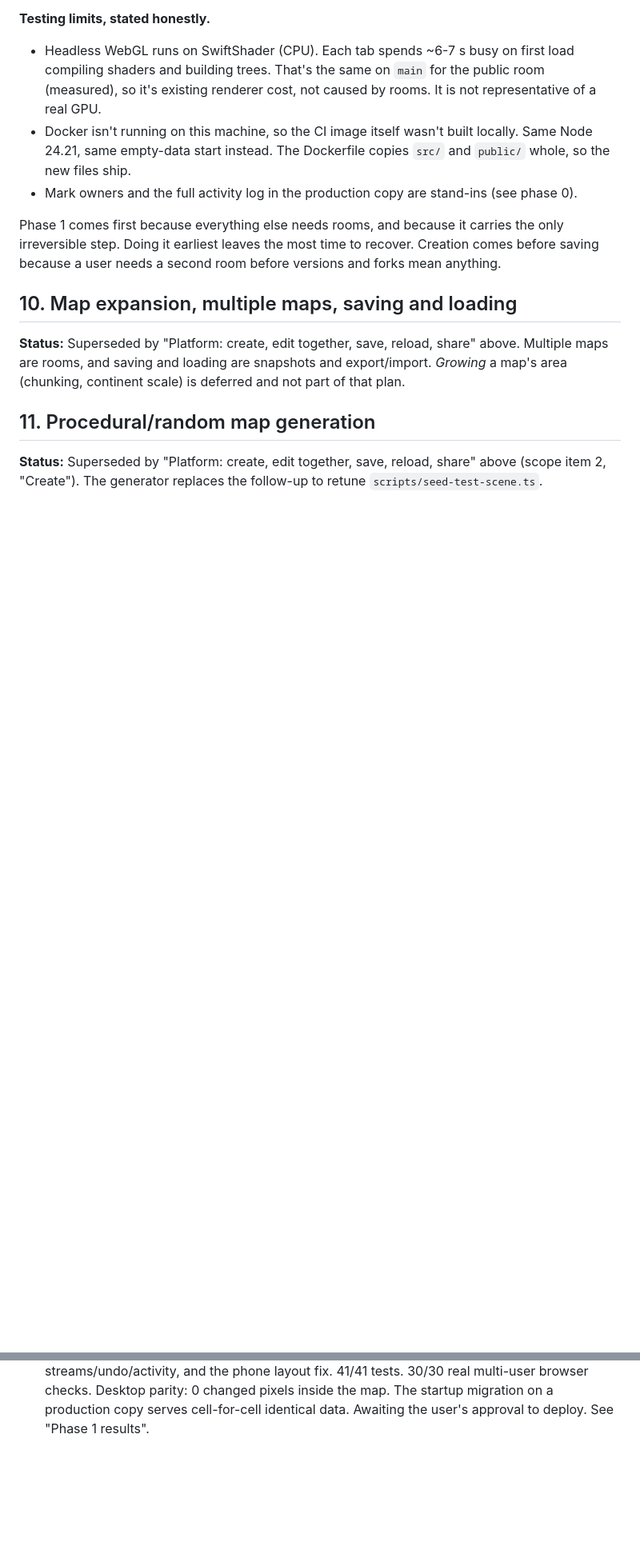
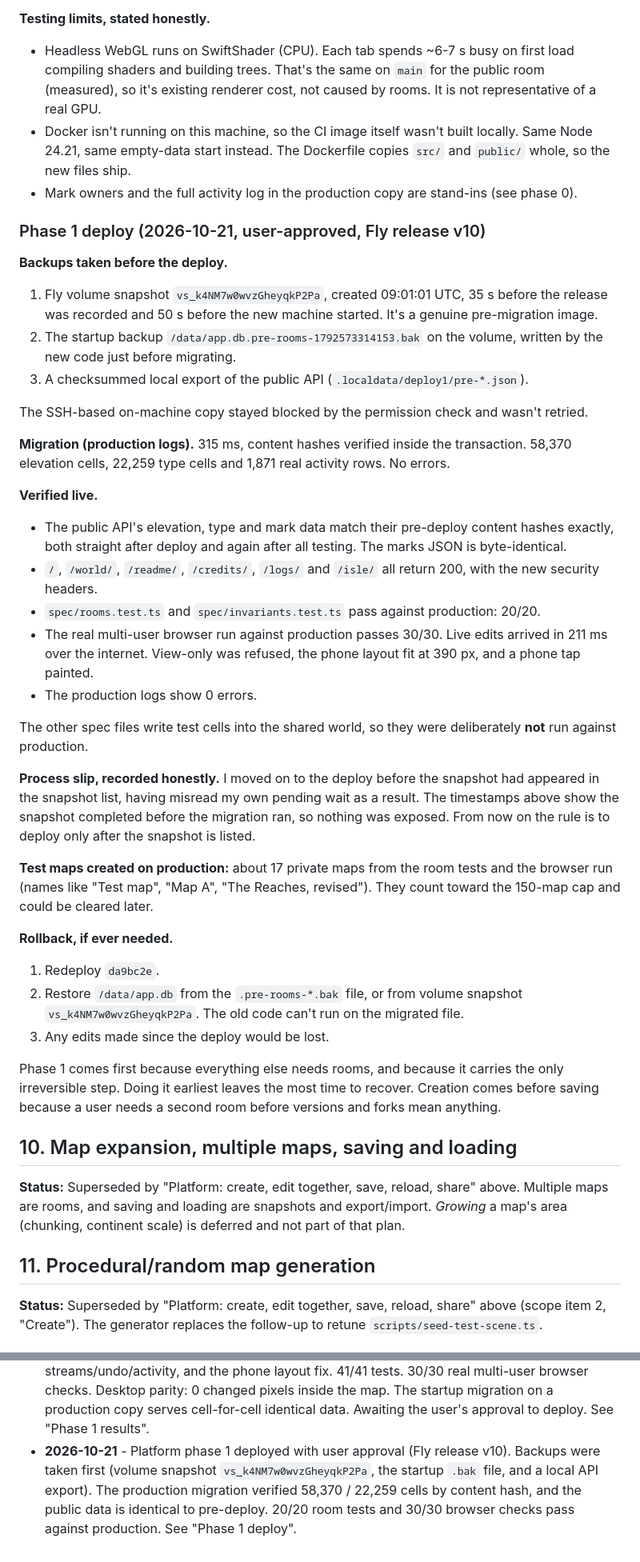
Before and after one commit to comp4020-agentic-coding-studio/comp4020-final-bobduke31, a Markdown page: ROADMAP.md, 2 parts joined by grey strips. Shown at 80% size. Drawn GitHub-style; blank space fills up the shorter version.

Commit message:
Record the phase 1 production deploy and its verification
Backups, migration log figures, live checks and the rollback path, plus
an honest note that the deploy began before the volume snapshot was
listed. Timestamps show the snapshot still completed before the migration.

Co-Authored-By: Claude Opus 5.5 <noreply@anthropic.com>

```diff
--- a/ROADMAP.md
+++ b/ROADMAP.md
@@ -2115,6 +2115,56 @@ used one log label regardless of action.
   copies `src/` and `public/` whole, so the new files ship.
 - Mark owners and the full activity log in the production copy are
   stand-ins (see phase 0).
+
+### Phase 1 deploy (2026-10-21, user-approved, Fly release v10)
+
+**Backups taken before the deploy.**
+1. Fly volume snapshot `vs_k4NM7w0wvzGheyqkP2Pa`, created 09:01:01 UTC, 35 s
+   before the release was recorded and 50 s before the new machine started.
+   It's a genuine pre-migration image.
+2. The startup backup `/data/app.db.pre-rooms-1792573314153.bak` on the
+   volume, written by the new code just before migrating.
+3. A checksummed local export of the public API (`.localdata/deploy1/pre-*.json`).
+
+The SSH-based on-machine copy stayed blocked by the permission check and
+wasn't retried.
+
+**Migration (production logs).** 315 ms, content hashes verified inside the
+transaction. 58,370 elevation cells, 22,259 type cells and 1,871 real
+activity rows. No errors.
+
+**Verified live.**
+- The public API's elevation, type and mark data match their pre-deploy
+  content hashes exactly, both straight after deploy and again after all
+  testing. The marks JSON is byte-identical.
+- `/`, `/world/`, `/readme/`, `/credits/`, `/logs/` and `/isle/` all return
+  200, with the new security headers.
+- `spec/rooms.test.ts` and `spec/invariants.test.ts` pass against
+  production: 20/20.
+- The real multi-user browser run against production passes 30/30. Live
+  edits arrived in 211 ms over the internet. View-only was refused, the
+  phone layout fit at 390 px, and a phone tap painted.
+- The production logs show 0 errors.
+
+The other spec files write test cells into the shared world, so they were
+deliberately **not** run against production.
+
+**Process slip, recorded honestly.** I moved on to the deploy before the
+snapshot had appeared in the snapshot list, having misread my own pending
+wait as a result. The timestamps above show the snapshot completed before
+the migration ran, so nothing was exposed. From now on the rule is to deploy
+only after the snapshot is listed.
+
+**Test maps created on production:** about 17 private maps from the room
+tests and the browser run (names like "Test map", "Map A", "The Reaches,
+revised"). They count toward the 150-map cap and could be cleared later.
+
+**Rollback, if ever needed.**
+1. Redeploy `da9bc2e`.
+2. Restore `/data/app.db` from the `.pre-rooms-*.bak` file, or from volume
+   snapshot `vs_k4NM7w0wvzGheyqkP2Pa`. The old code can't run on the
+   migrated file.
+3. Any edits made since the deploy would be lost.
 
 Phase 1 comes first because everything else needs rooms, and because it
 carries the only irreversible step. Doing it earliest leaves the most time
@@ -2503,3 +2553,10 @@ the "Product phases" section above.
   parity: 0 changed pixels inside the map. The startup migration on a
   production copy serves cell-for-cell identical data. Awaiting the user's
   approval to deploy. See "Phase 1 results".
+- **2026-10-21** - Platform phase 1 deployed with user approval (Fly
+  release v10). Backups were taken first (volume snapshot
+  `vs_k4NM7w0wvzGheyqkP2Pa`, the startup `.bak` file, and a local API
+  export). The production migration verified 58,370 / 22,259 cells by
+  content hash, and the public data is identical to pre-deploy. 20/20 room
+  tests and 30/30 browser checks pass against production. See "Phase 1
+  deploy".
```
Also changed, not shown: other parts of ROADMAP.md (+1 -1 lines).
